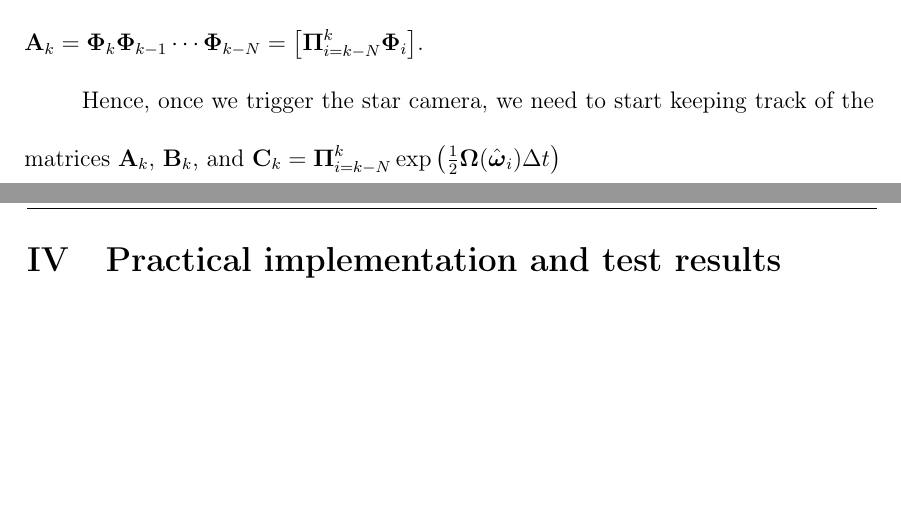
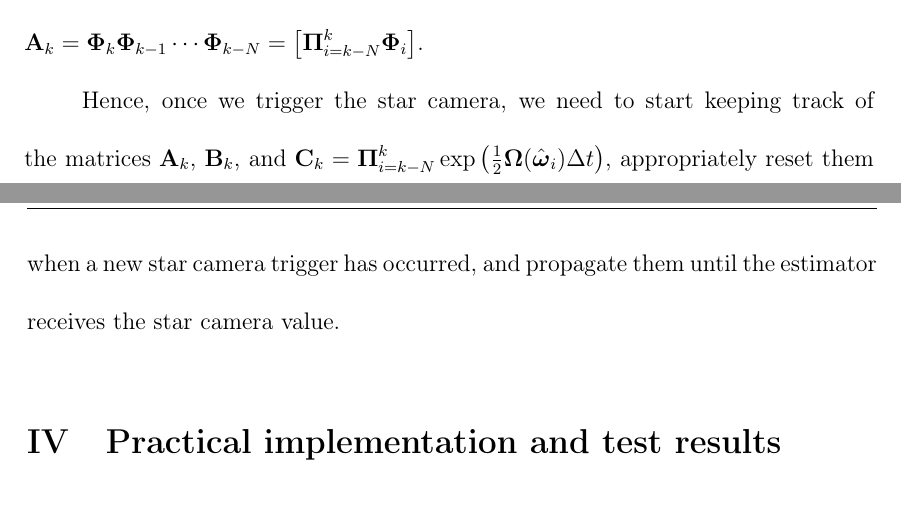
Before and after one commit to mjrfringes/Thesis, a LaTeX thesis (main.tex, which reads Chapters/Chap3-3DattitudeEstimation.tex): two parts of pages 134 and 135 of 147, joined at a grey line, cut so that both start at the same text, the shorter picture padded with empty space. Compiled offline with pdfLaTeX.

Commit message:
Changed some of the numbering

```diff
--- a/Chapters/Chap3-3DattitudeEstimation.tex
+++ b/Chapters/Chap3-3DattitudeEstimation.tex
@@ -244,4 +244,4 @@ In general, the star camera takes much longer than one single loop cycle to prod
 
 While no new star camera measurement is available, the attitude transition is expressed by $\EstAttitude_{k} = \exp\left(\frac{1}{2}\matOmega(\EstGyroVec_{k})\Deltat\right)\EstAttitude_{k-1},$ and the new covariance is $\stateCovMat'_{k}  =  \StateTransitionMat_k \stateCovMat_{k-1}\StateTransitionMat^T_k + \noiseCovMat_k$, where we assume that $\noiseCovMat_k$ is a constant. We can consider that the gyroscope bias does not change significantly during the time between two star camera measurement (typically on the order of a few seconds). With this we can create a recursive relationship and $\Attitude_{k} = \left[\boldsymbol\Pi_{i=k-N}^k\exp\left(\frac{1}{2}\matOmega(\EstGyroVec_{i})\Deltat\right)\right]\Attitude^{\textrm{meas}}_{k-N}$ where $k-N$ again represents the index at which the star camera image was taken. Similarly, we have: $\stateCovMat_{k} = \A_k\stateCovMat_{k-N}\A_k^T + \B_k$ where $\A_k$ and $\B_k$ are defined recursively as $\A_k = \StateTransitionMat_{k}\A_{k-1}$ with $\A_0 = \bI_{6\times 6}$, and $\B_k = \noiseCovMat_k + \StateTransitionMat_{k}\B_{k-1}\StateTransitionMat_{k}^T$ with $\B_0 = \boldsymbol{0}_{6\times 6}$. $\A_k$ can also be written  $\A_k = \StateTransitionMat_{k}\StateTransitionMat_{k-1}\cdots\StateTransitionMat_{k-N} = \left[\boldsymbol\Pi_{i=k-N}^k\StateTransitionMat_{i}\right]$.
 
-Hence, once we trigger the star camera, we need to start keeping track of the matrices $\A_k$, $\B_k$, and $\C_k = \boldsymbol\Pi_{i=k-N}^k\exp\left(\frac{1}{2}\matOmega(\EstGyroVec_{i})\Deltat\right)$
+Hence, once we trigger the star camera, we need to start keeping track of the matrices $\A_k$, $\B_k$, and $\C_k = \boldsymbol\Pi_{i=k-N}^k\exp\left(\frac{1}{2}\matOmega(\EstGyroVec_{i})\Deltat\right)$, appropriately reset them when a new star camera trigger has occurred, and propagate them until the estimator receives the star camera value.
--- a/main.tex
+++ b/main.tex
@@ -52,7 +52,7 @@ headsepline, % Uncomment to get a line under the header
 
 \renewcommand\thechapter{\Roman{chapter}}
 \renewcommand\thesection{\Roman{section}}
-%\renewcommand\thesubsection{\thesection.\Alph{section}}
+\renewcommand\thesubsection{\thesection.\arabic{section}}
 \renewcommand\thesubsubsection{\thesubsection.\arabic{subsubsection}}
 \renewcommand\theparagraph{\thesubsection.\thesubsubsection.\alph{subsection}}
 
```
